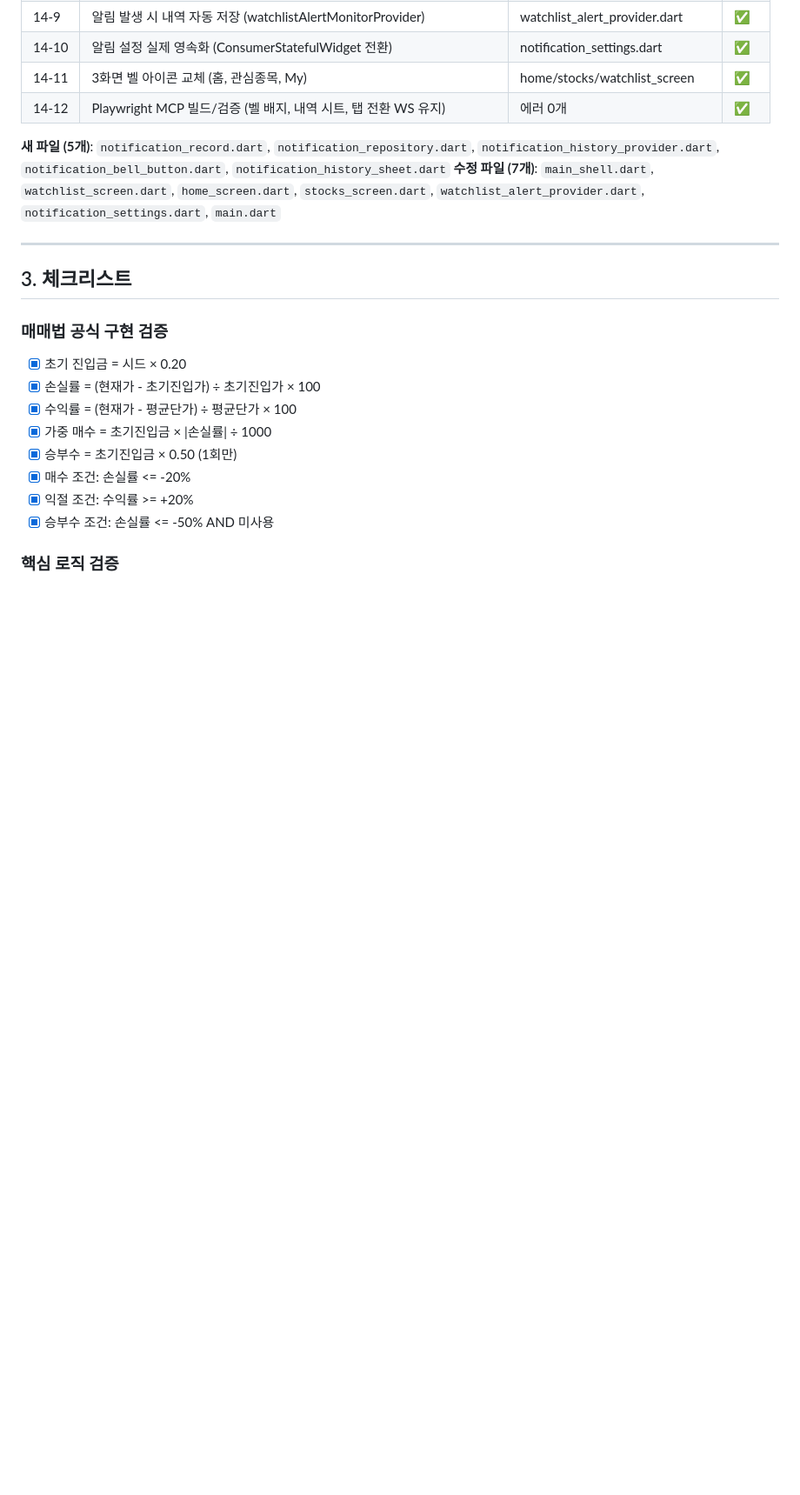
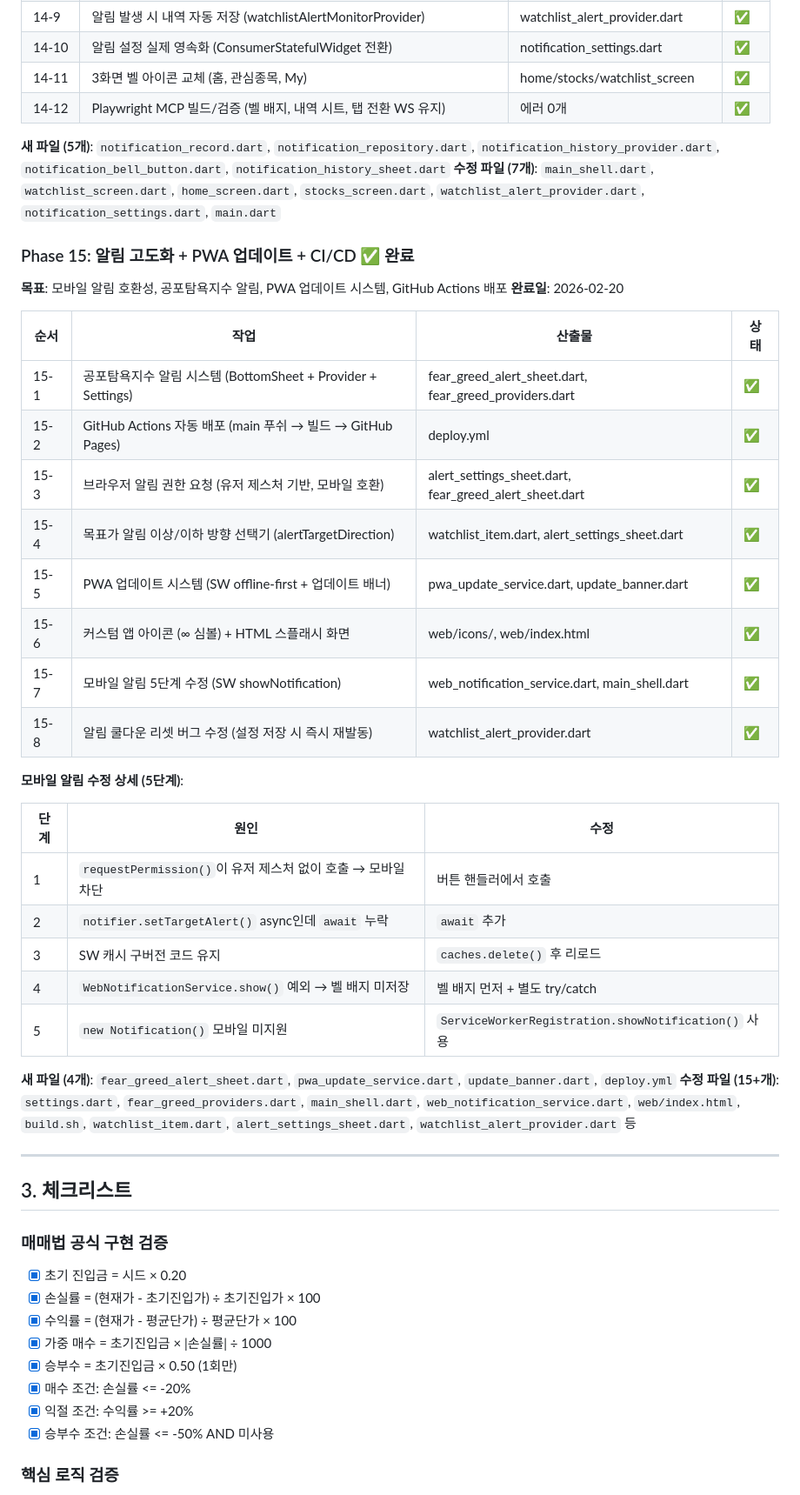
Before and after one commit to Juhyunkyu/jstock, a Markdown page: docs/PROJECT_PLAN.md, the part around one of its changes. Shown at 87% size. Drawn GitHub-style; blank space fills up the shorter version.

```diff
--- a/docs/PROJECT_PLAN.md
+++ b/docs/PROJECT_PLAN.md
@@ -780,6 +784,35 @@ lib/
 **새 파일 (5개)**: `notification_record.dart`, `notification_repository.dart`, `notification_history_provider.dart`, `notification_bell_button.dart`, `notification_history_sheet.dart`
 **수정 파일 (7개)**: `main_shell.dart`, `watchlist_screen.dart`, `home_screen.dart`, `stocks_screen.dart`, `watchlist_alert_provider.dart`, `notification_settings.dart`, `main.dart`
 
+### Phase 15: 알림 고도화 + PWA 업데이트 + CI/CD ✅ 완료
+
+**목표**: 모바일 알림 호환성, 공포탐욕지수 알림, PWA 업데이트 시스템, GitHub Actions 배포
+**완료일**: 2026-02-20
+
+| 순서 | 작업 | 산출물 | 상태 |
+|------|------|--------|------|
+| 15-1 | 공포탐욕지수 알림 시스템 (BottomSheet + Provider + Settings) | fear_greed_alert_sheet.dart, fear_greed_providers.dart | ✅ |
+| 15-2 | GitHub Actions 자동 배포 (main 푸쉬 → 빌드 → GitHub Pages) | deploy.yml | ✅ |
+| 15-3 | 브라우저 알림 권한 요청 (유저 제스처 기반, 모바일 호환) | alert_settings_sheet.dart, fear_greed_alert_sheet.dart | ✅ |
+| 15-4 | 목표가 알림 이상/이하 방향 선택기 (alertTargetDirection) | watchlist_item.dart, alert_settings_sheet.dart | ✅ |
+| 15-5 | PWA 업데이트 시스템 (SW offline-first + 업데이트 배너) | pwa_update_service.dart, update_banner.dart | ✅ |
+| 15-6 | 커스텀 앱 아이콘 (∞ 심볼) + HTML 스플래시 화면 | web/icons/, web/index.html | ✅ |
+| 15-7 | 모바일 알림 5단계 수정 (SW showNotification) | web_notification_service.dart, main_shell.dart | ✅ |
+| 15-8 | 알림 쿨다운 리셋 버그 수정 (설정 저장 시 즉시 재발동) | watchlist_alert_provider.dart | ✅ |
+
+**모바일 알림 수정 상세 (5단계)**:
+
+| 단계 | 원인 | 수정 |
+|------|------|------|
+| 1 | `requestPermission()`이 유저 제스처 없이 호출 → 모바일 차단 | 버튼 핸들러에서 호출 |
+| 2 | `notifier.setTargetAlert()` async인데 `await` 누락 | `await` 추가 |
+| 3 | SW 캐시 구버전 코드 유지 | `caches.delete()` 후 리로드 |
+| 4 | `WebNotificationService.show()` 예외 → 벨 배지 미저장 | 벨 배지 먼저 + 별도 try/catch |
+| 5 | `new Notification()` 모바일 미지원 | `ServiceWorkerRegistration.showNotification()` 사용 |
+
+**새 파일 (4개)**: `fear_greed_alert_sheet.dart`, `pwa_update_service.dart`, `update_banner.dart`, `deploy.yml`
+**수정 파일 (15+개)**: `settings.dart`, `fear_greed_providers.dart`, `main_shell.dart`, `web_notification_service.dart`, `web/index.html`, `build.sh`, `watchlist_item.dart`, `alert_settings_sheet.dart`, `watchlist_alert_provider.dart` 등
+
 ---
 
 ## 3. 체크리스트
```
Also changed, not shown: other parts of docs/PROJECT_PLAN.md (+17 -5 lines), docs/APP_DESIGN.md (+13 -5 lines), docs/TROUBLESHOOTING.md (added, +145 -0 lines).
